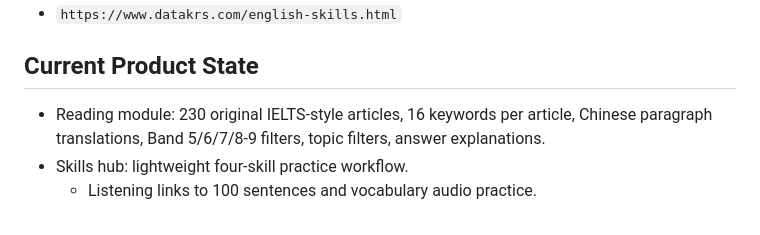
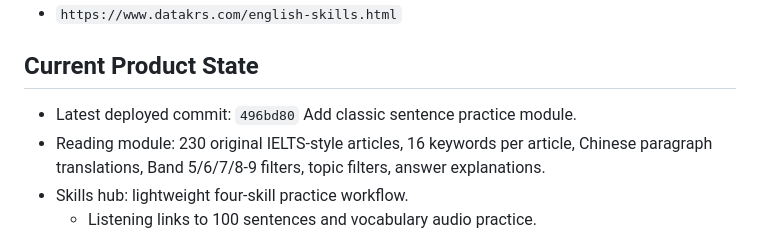
Before and after one commit to leo88188/datakrs, a Markdown page: docs/english-module-ops.md, the part around the change. Rendered like a GitHub page.

Commit message:
Update English module ops note

```diff
--- a/docs/english-module-ops.md
+++ b/docs/english-module-ops.md
@@ -107,6 +107,7 @@ Production smoke test:
 
 ## Current Product State
 
+- Latest deployed commit: `496bd80` Add classic sentence practice module.
 - Reading module: 230 original IELTS-style articles, 16 keywords per article, Chinese paragraph translations, Band 5/6/7/8-9 filters, topic filters, answer explanations.
 - Skills hub: lightweight four-skill practice workflow.
   - Listening links to 100 sentences and vocabulary audio practice.
```
